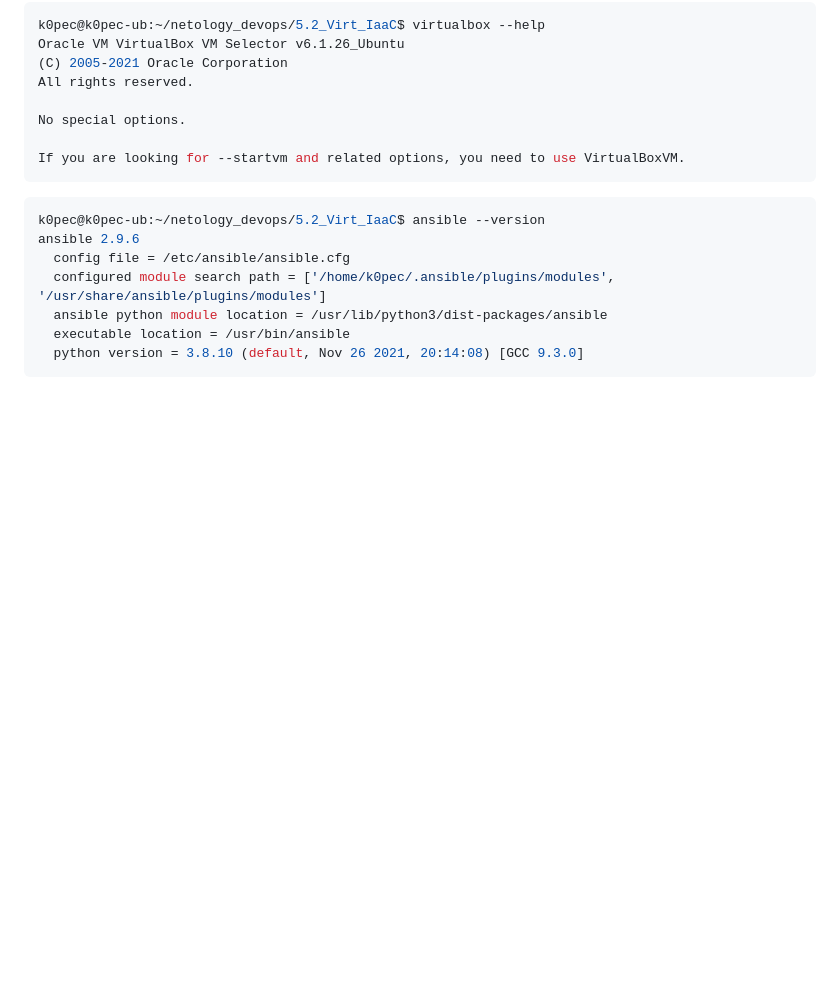
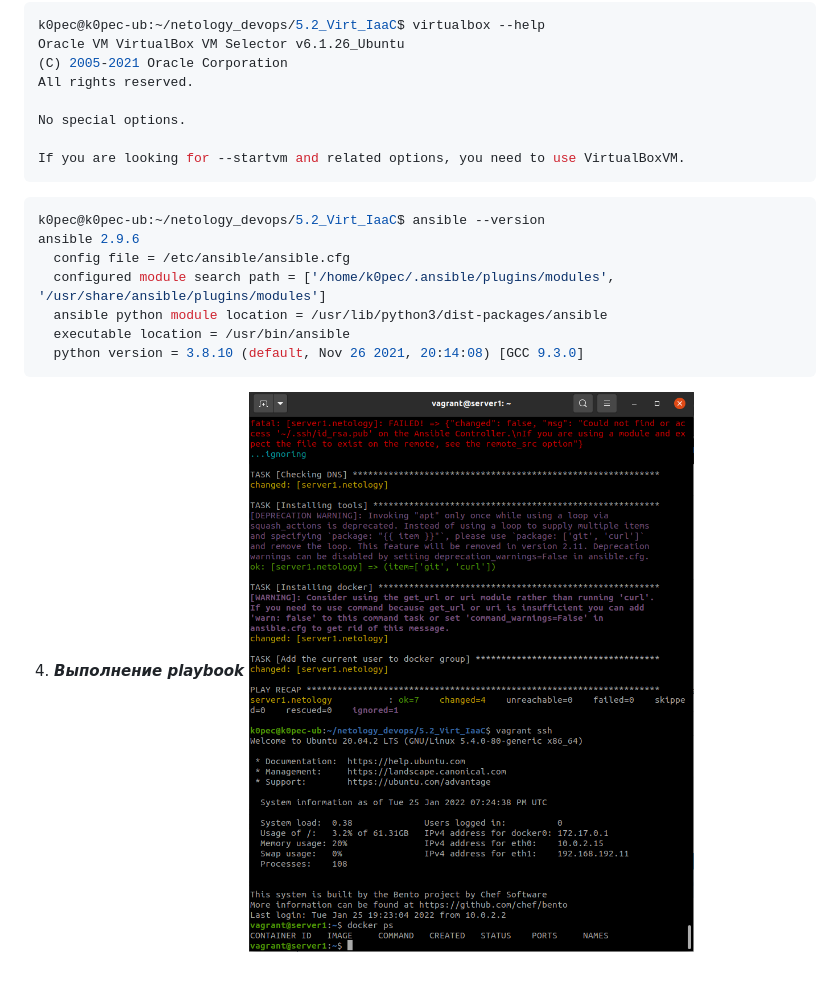
Before and after one commit to k0pec/netology_devops, a Markdown page: 5.2_Virt_IaaC/README.md, the part around the change. Drawn GitHub-style; pictures changed too: 5.2_Virt_IaaC/ansible.png (added); blank space fills up the shorter version.

Commit message:
Add 4 task

````diff
--- a/5.2_Virt_IaaC/README.md
+++ b/5.2_Virt_IaaC/README.md
@@ -30,3 +30,5 @@ ansible 2.9.6
   executable location = /usr/bin/ansible
   python version = 3.8.10 (default, Nov 26 2021, 20:14:08) [GCC 9.3.0]
 ```
+4. ***Выполнение playbook***
+    ![ansible-playbook](https://github.com/k0pec/netology_devops/blob/main/5.2_Virt_IaaC/ansible.png)
````
Also changed, not shown: 15 other files.
